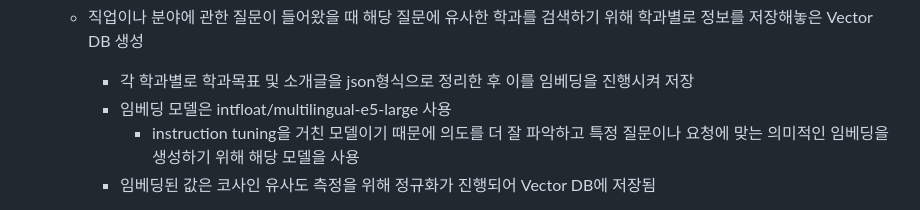
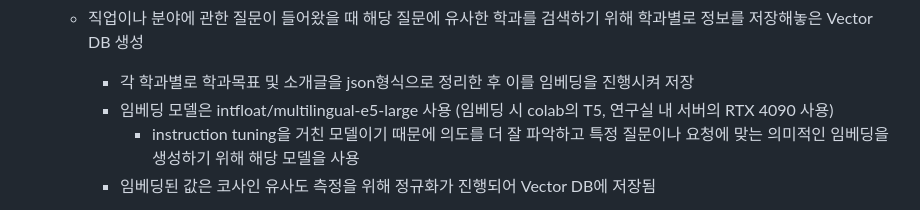
Before and after one commit to 5j1n/AI-mentor, a Markdown page: README.md, the part around the change. GitHub-like rendering.

```diff
--- a/README.md
+++ b/README.md
@@ -41,7 +41,7 @@
     - **Curriculum info DB**: 같은 학과 내에 중복 교과목을 하나로 통일하여 커리큘럼 생성에 혼란을 방지
   - 직업이나 분야에 관한 질문이 들어왔을 때 해당 질문에 유사한 학과를 검색하기 위해 학과별로 정보를 저장해놓은 Vector DB 생성
     - 각 학과별로 학과목표 및 소개글을 json형식으로 정리한 후 이를 임베딩을 진행시켜 저장
-    - 임베딩 모델은 intfloat/multilingual-e5-large 사용
+    - 임베딩 모델은 intfloat/multilingual-e5-large 사용 (임베딩 시 colab의 T5, 연구실 내 서버의 RTX 4090 사용)
         - instruction tuning을 거친 모델이기 때문에 의도를 더 잘 파악하고 특정 질문이나 요청에 맞는 의미적인 임베딩을 생성하기 위해 해당 모델을 사용
     - 임베딩된 값은 코사인 유사도 측정을 위해 정규화가 진행되어 Vector DB에 저장됨
   - 학과 선정을 LLM을 사용하지 않고 코사인 유사도로 진행한 이유
```
